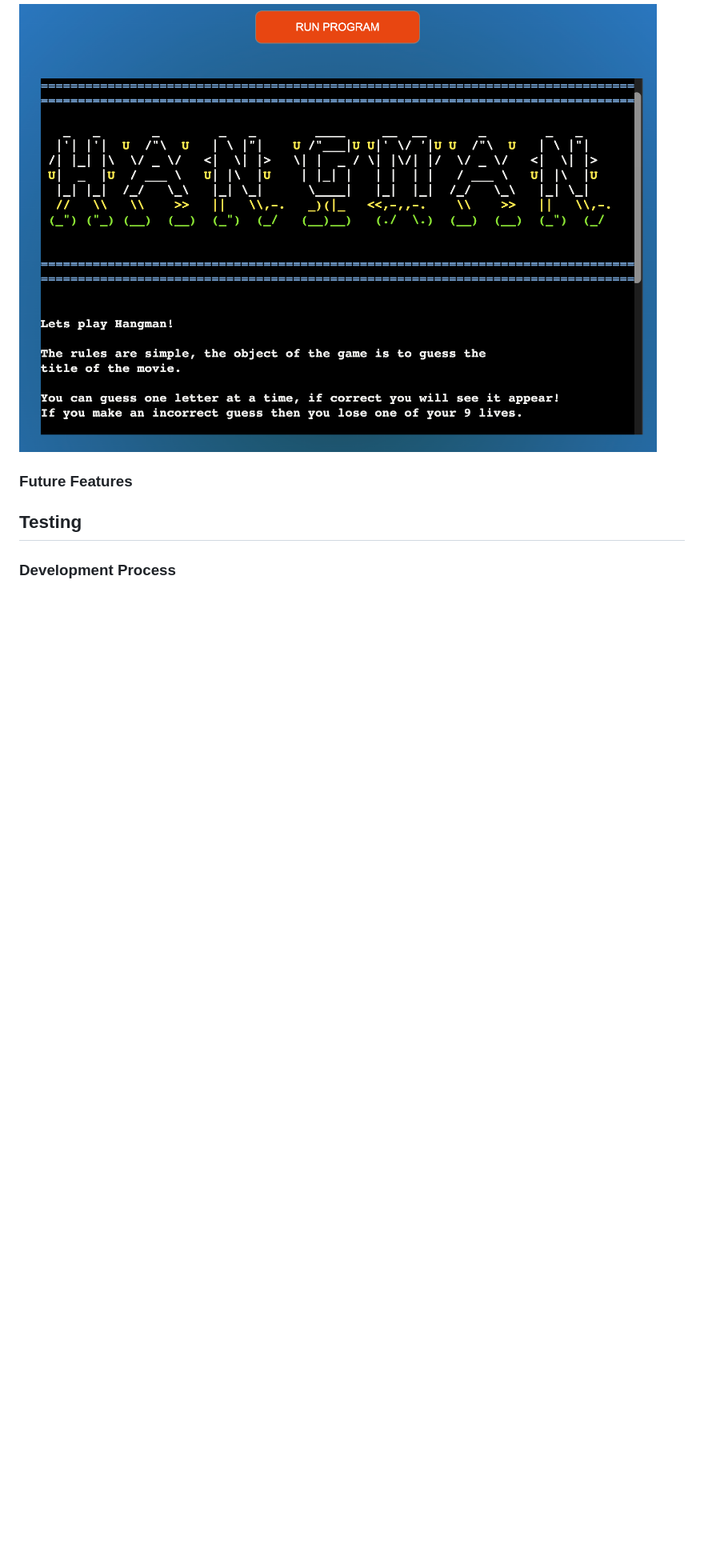
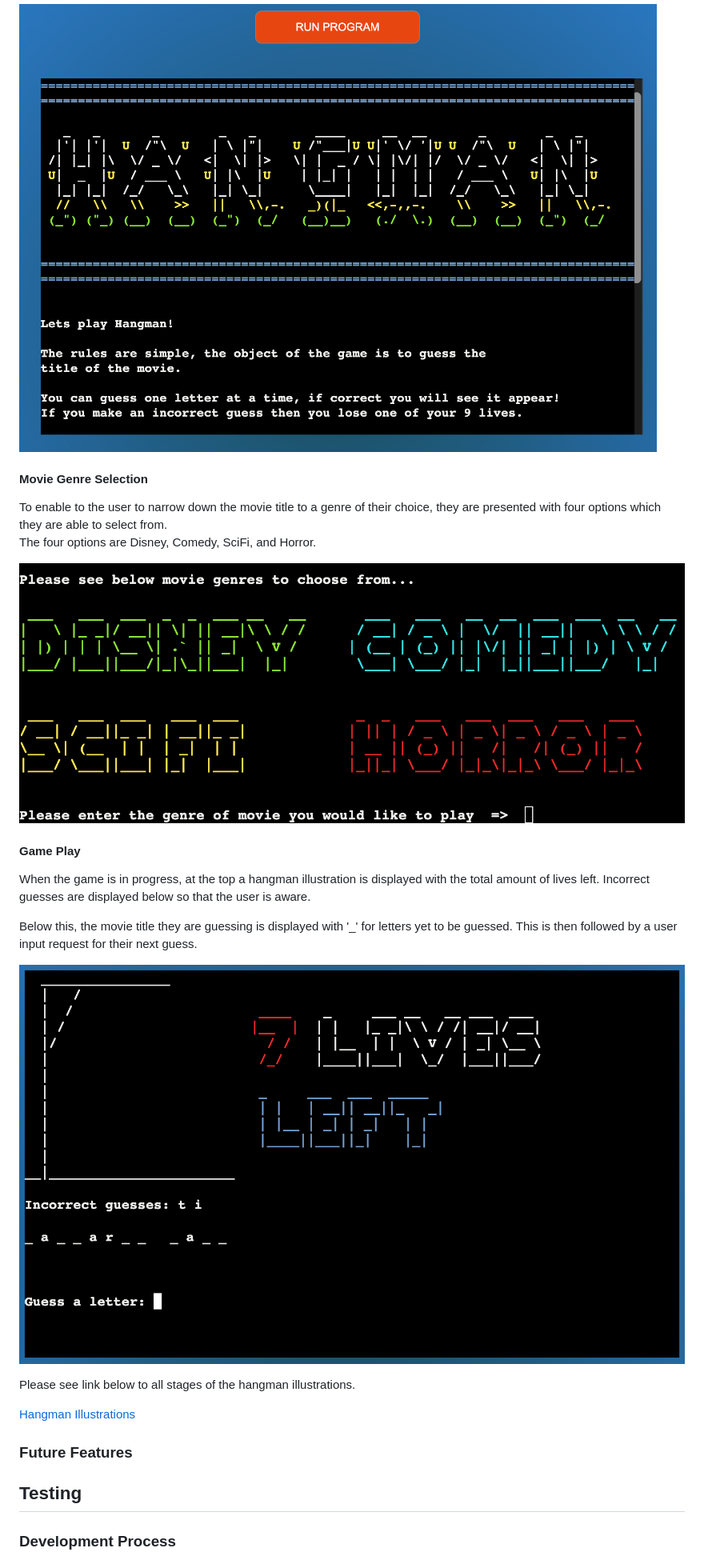
Before and after one commit to NDOMINEY/movie-hangman, a Markdown page: README.md, the part around the change. Shown: that part at 80% size. Drawn GitHub-style; pictures changed too: documentation/game-play.png (added), documentation/movie-selection.png (added); blank space fills up the shorter version.

Commit message:
Add selection and game play to README
- Add information about movie selection feature with screenprint
- Add information about game play section
- Add screenshot of example of display mid game
- Add file showing hangman illustrations for each stage of losing a life

Test
- Tested in README preview

```diff
--- a/README.md
+++ b/README.md
@@ -86,6 +86,25 @@ When the program first runs, a large game title is displayed to convery to the u
 
 ![Game Introduction](documentation/introduction.png)
 
+#### Movie Genre Selection
+
+To enable to the user to narrow down the movie title to a genre of their choice, they are presented with four options which they are able to select from. <br>
+The four options are Disney, Comedy, SciFi, and Horror.
+
+![Movie Selection](documentation/movie-selection.png)
+
+#### Game Play
+
+When the game is in progress, at the top a hangman illustration is displayed with the total amount of lives left. Incorrect guesses are displayed below so that the user is aware.
+
+Below this, the movie title they are guessing is displayed with '_' for letters yet to be guessed. This is then followed by a user input request for their next guess.
+
+![Game Play](documentation/game-play.png)
+
+Please see link below to all stages of the hangman illustrations.
+
+[Hangman Illustrations](documentation/ascii-hangman.pdf)
+
 ### Future Features
 
 ## Testing
```
Also changed, not shown: 1 other file.
